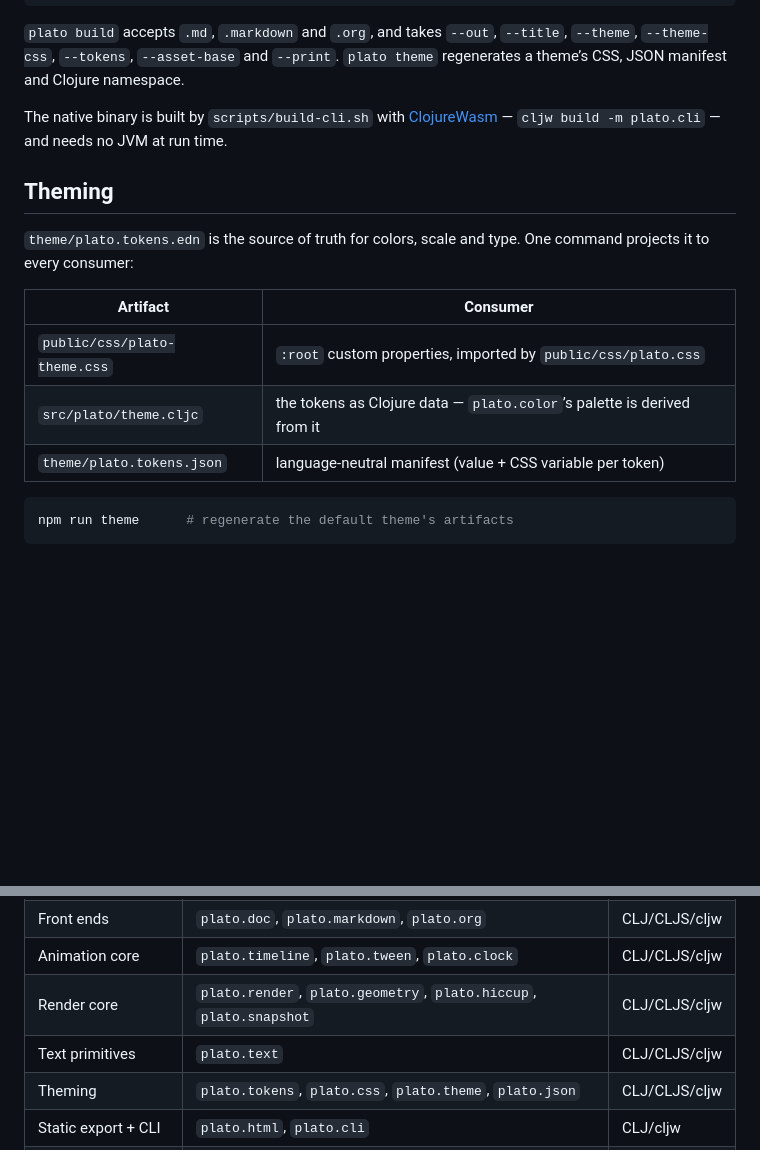
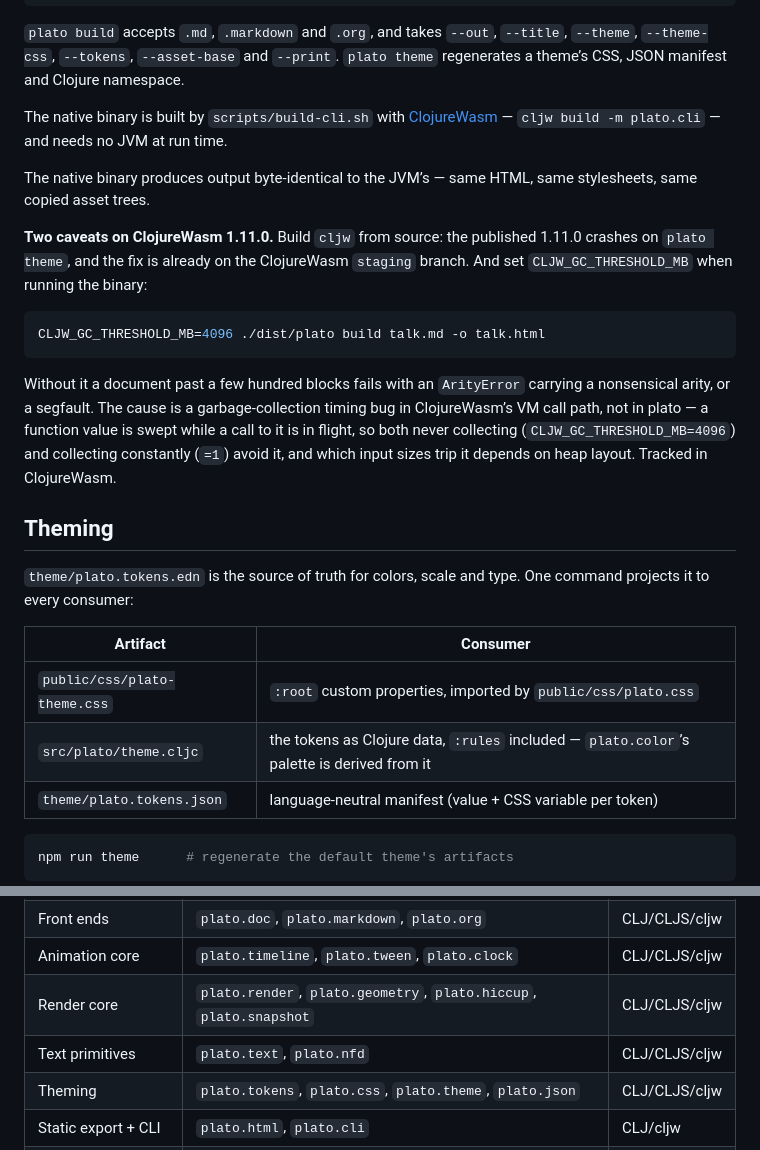
Before and after one commit to BuddhiLW/plato, a Markdown page: README.md, 2 parts joined by grey strips. Rendered like a GitHub page; blank space fills up the shorter version.

Commit message:
docs: the native binary, and what makes a build reproducible
Records that a build is reproducible across runtimes — same source and tokens
produce the same bytes whether the JVM or ClojureWasm ran the CLI — and names
the two deliberate mechanisms that buy it, so neither gets "simplified" later.

Also corrects the native binary's status. It works, and its output is
byte-identical to the JVM's, with two caveats on ClojureWasm 1.11.0: build cljw
from source, because the published build crashes on `plato theme`; and set
CLJW_GC_THRESHOLD_MB, because a garbage-collection timing bug in ClojureWasm's
VM call path sweeps a function value while a call to it is in flight.

```diff
--- a/README.md
+++ b/README.md
@@ -136,6 +136,24 @@ npm run cli:native          # -> dist/plato
 
 The native binary is built by `scripts/build-cli.sh` with [ClojureWasm](https://github.com/clojurewasm) — `cljw build -m plato.cli` — and needs no JVM at run time.
 
+The native binary produces output byte-identical to the JVM’s — same HTML, same
+stylesheets, same copied asset trees.
+
+**Two caveats on ClojureWasm 1.11.0.** Build `cljw` from source: the published
+1.11.0 crashes on `plato theme`, and the fix is already on the ClojureWasm
+`staging` branch. And set `CLJW_GC_THRESHOLD_MB` when running the binary:
+
+~~~bash
+CLJW_GC_THRESHOLD_MB=4096 ./dist/plato build talk.md -o talk.html
+~~~
+
+Without it a document past a few hundred blocks fails with an `ArityError`
+carrying a nonsensical arity, or a segfault. The cause is a garbage-collection
+timing bug in ClojureWasm’s VM call path, not in plato — a function value is
+swept while a call to it is in flight, so both never collecting
+(`CLJW_GC_THRESHOLD_MB=4096`) and collecting constantly (`=1`) avoid it, and
+which input sizes trip it depends on heap layout. Tracked in ClojureWasm.
+
 ## Theming
 
 `theme/plato.tokens.edn` is the source of truth for colors, scale and type. One command projects it to every consumer:
@@ -143,7 +161,7 @@ The native binary is built by `scripts/build-cli.sh` with [ClojureWasm](https://
 | Artifact | Consumer |
 | --- | --- |
 | `public/css/plato-theme.css` | `:root` custom properties, imported by `public/css/plato.css` |
-| `src/plato/theme.cljc` | the tokens as Clojure data — `plato.color`’s palette is derived from it |
+| `src/plato/theme.cljc` | the tokens as Clojure data, `:rules` included — `plato.color`’s palette is derived from it |
 | `theme/plato.tokens.json` | language-neutral manifest (value + CSS variable per token) |
 
 ~~~bash
@@ -189,7 +207,7 @@ home. From the REPL the same thing is a function call:
 | Front ends | `plato.doc`, `plato.markdown`, `plato.org` | CLJ/CLJS/cljw |
 | Animation core | `plato.timeline`, `plato.tween`, `plato.clock` | CLJ/CLJS/cljw |
 | Render core | `plato.render`, `plato.geometry`, `plato.hiccup`, `plato.snapshot` | CLJ/CLJS/cljw |
-| Text primitives | `plato.text` | CLJ/CLJS/cljw |
+| Text primitives | `plato.text`, `plato.nfd` | CLJ/CLJS/cljw |
 | Theming | `plato.tokens`, `plato.css`, `plato.theme`, `plato.json` | CLJ/CLJS/cljw |
 | Static export + CLI | `plato.html`, `plato.cli` | CLJ/cljw |
 | Browser shell | `plato.core`, `plato.reveal`, `plato.scene-view`, `plato.player` | CLJS |
```
Also changed, not shown: docs/authoring.md (+6 -0 lines).
